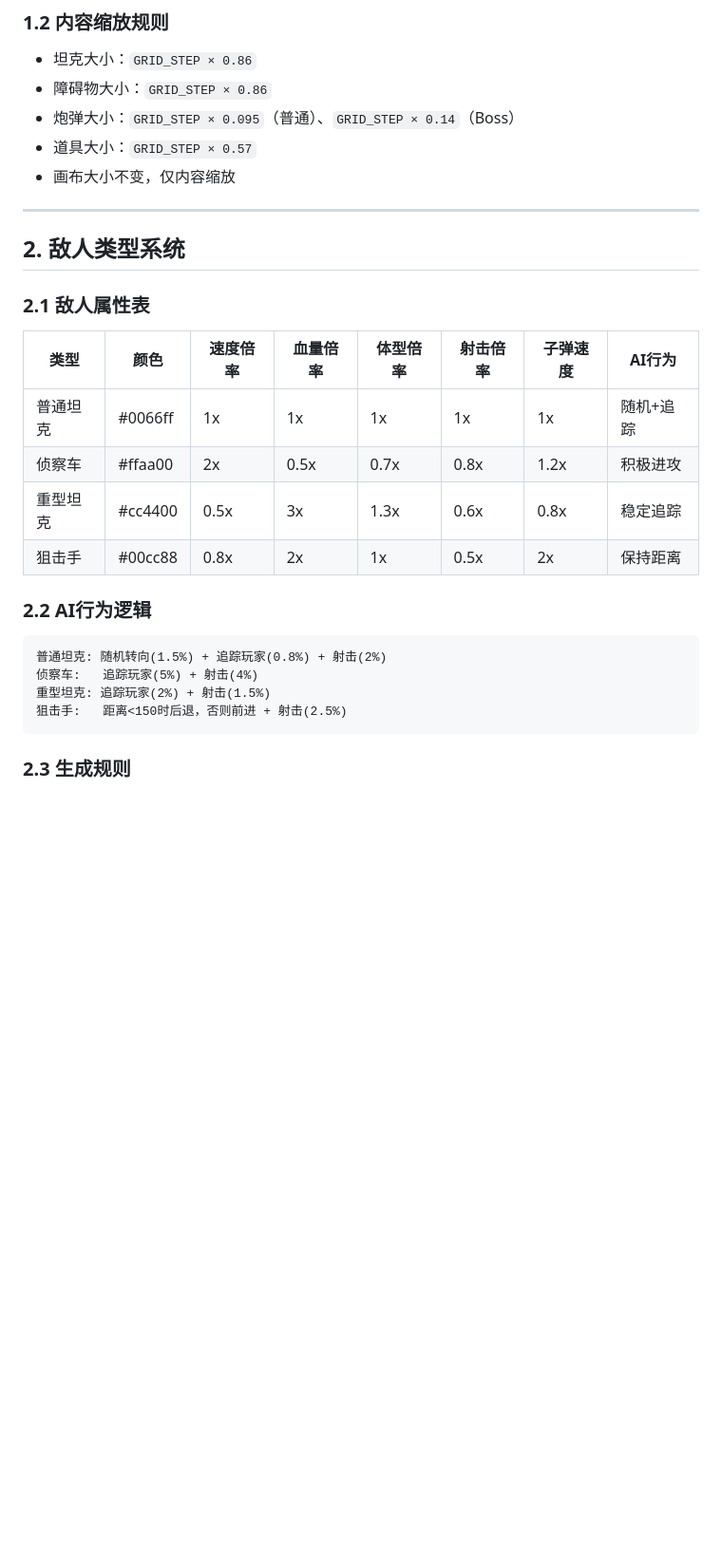
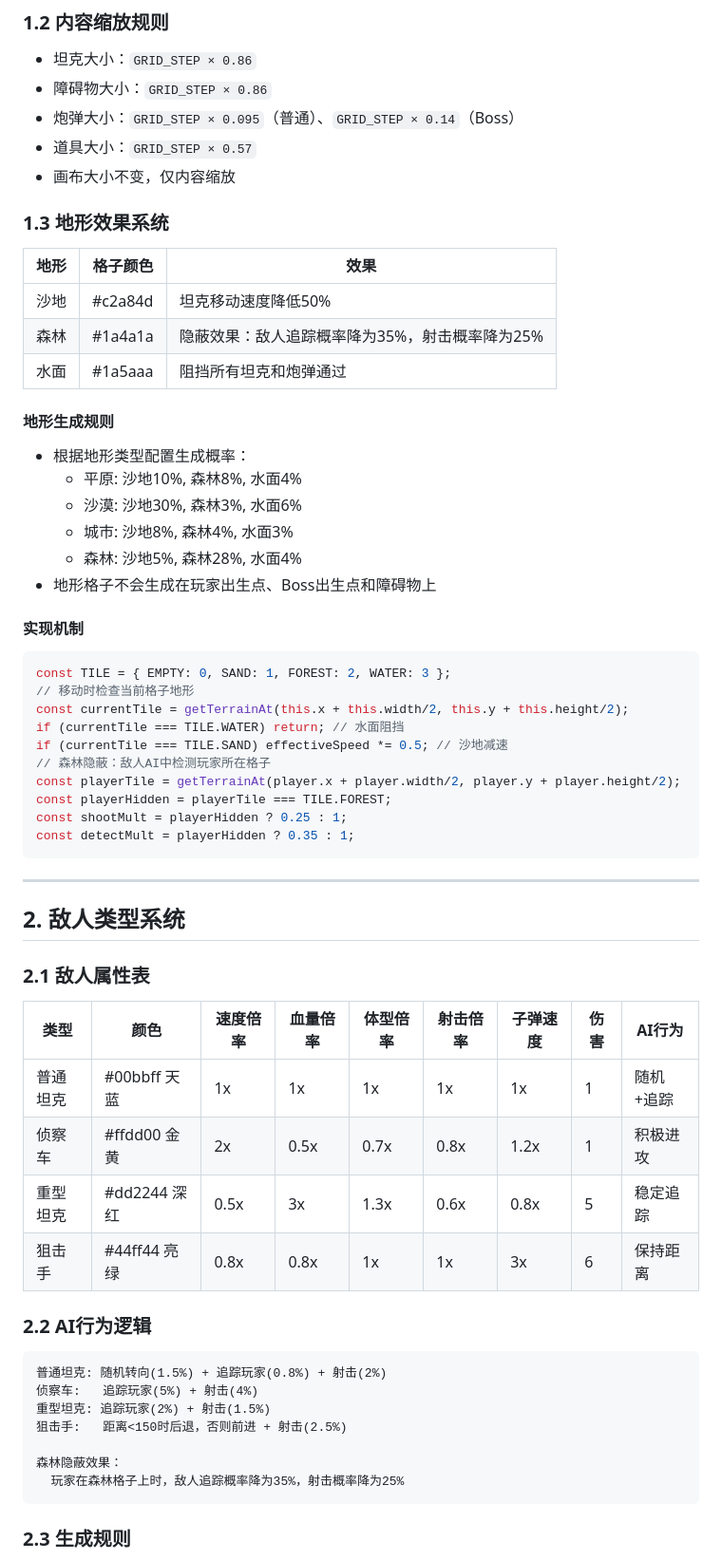
Before and after one commit to JustLife-Chung/tank-battle, a Markdown page: SPEC.md, the part around one of its changes. Shown at 95% size. Rendered like a GitHub page; blank space fills up the shorter version.

Commit message:
docs: 更新SPEC，新增地形效果系统、敌人伤害属性、玩家HP机制

````diff
--- a/SPEC.md
+++ b/SPEC.md
@@ -24,17 +24,46 @@
 - 道具大小：`GRID_STEP × 0.57`
 - 画布大小不变，仅内容缩放
 
+### 1.3 地形效果系统
+| 地形 | 格子颜色 | 效果 |
+|------|----------|------|
+| 沙地 | #c2a84d | 坦克移动速度降低50% |
+| 森林 | #1a4a1a | 隐蔽效果：敌人追踪概率降为35%，射击概率降为25% |
+| 水面 | #1a5aaa | 阻挡所有坦克和炮弹通过 |
+
+#### 地形生成规则
+- 根据地形类型配置生成概率：
+  - 平原: 沙地10%, 森林8%, 水面4%
+  - 沙漠: 沙地30%, 森林3%, 水面6%
+  - 城市: 沙地8%, 森林4%, 水面3%
+  - 森林: 沙地5%, 森林28%, 水面4%
+- 地形格子不会生成在玩家出生点、Boss出生点和障碍物上
+
+#### 实现机制
+```javascript
+const TILE = { EMPTY: 0, SAND: 1, FOREST: 2, WATER: 3 };
+// 移动时检查当前格子地形
+const currentTile = getTerrainAt(this.x + this.width/2, this.y + this.height/2);
+if (currentTile === TILE.WATER) return; // 水面阻挡
+if (currentTile === TILE.SAND) effectiveSpeed *= 0.5; // 沙地减速
+// 森林隐蔽：敌人AI中检测玩家所在格子
+const playerTile = getTerrainAt(player.x + player.width/2, player.y + player.height/2);
+const playerHidden = playerTile === TILE.FOREST;
+const shootMult = playerHidden ? 0.25 : 1;
+const detectMult = playerHidden ? 0.35 : 1;
+```
+
 ---
 
 ## 2. 敌人类型系统
 
 ### 2.1 敌人属性表
-| 类型 | 颜色 | 速度倍率 | 血量倍率 | 体型倍率 | 射击倍率 | 子弹速度 | AI行为 |
-|------|------|----------|----------|----------|----------|----------|--------|
-| 普通坦克 | #0066ff | 1x | 1x | 1x | 1x | 1x | 随机+追踪 |
-| 侦察车 | #ffaa00 | 2x | 0.5x | 0.7x | 0.8x | 1.2x | 积极进攻 |
-| 重型坦克 | #cc4400 | 0.5x | 3x | 1.3x | 0.6x | 0.8x | 稳定追踪 |
-| 狙击手 | #00cc88 | 0.8x | 2x | 1x | 0.5x | 2x | 保持距离 |
+| 类型 | 颜色 | 速度倍率 | 血量倍率 | 体型倍率 | 射击倍率 | 子弹速度 | 伤害 | AI行为 |
+|------|------|----------|----------|----------|----------|----------|------|--------|
+| 普通坦克 | #00bbff 天蓝 | 1x | 1x | 1x | 1x | 1x | 1 | 随机+追踪 |
+| 侦察车 | #ffdd00 金黄 | 2x | 0.5x | 0.7x | 0.8x | 1.2x | 1 | 积极进攻 |
+| 重型坦克 | #dd2244 深红 | 0.5x | 3x | 1.3x | 0.6x | 0.8x | 5 | 稳定追踪 |
+| 狙击手 | #44ff44 亮绿 | 0.8x | 0.8x | 1x | 1x | 3x | 6 | 保持距离 |
 
 ### 2.2 AI行为逻辑
 ```
@@ -42,6 +71,9 @@
 侦察车:   追踪玩家(5%) + 射击(4%)
 重型坦克: 追踪玩家(2%) + 射击(1.5%)
 狙击手:   距离<150时后退，否则前进 + 射击(2.5%)
+
+森林隐蔽效果：
+  玩家在森林格子上时，敌人追踪概率降为35%，射击概率降为25%
 ```
 
 ### 2.3 生成规则
````
Also changed, not shown: other parts of SPEC.md (+15 -3 lines).
